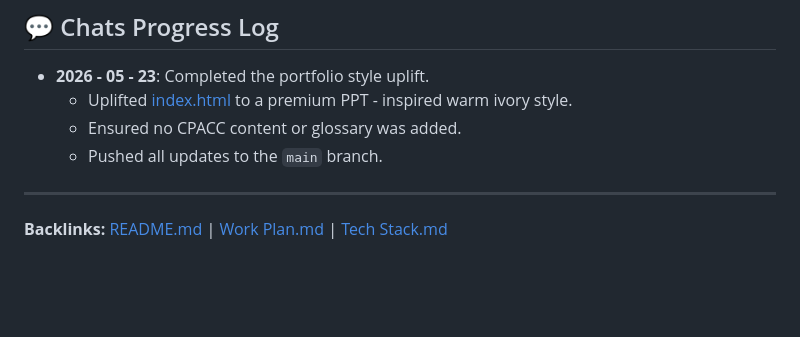
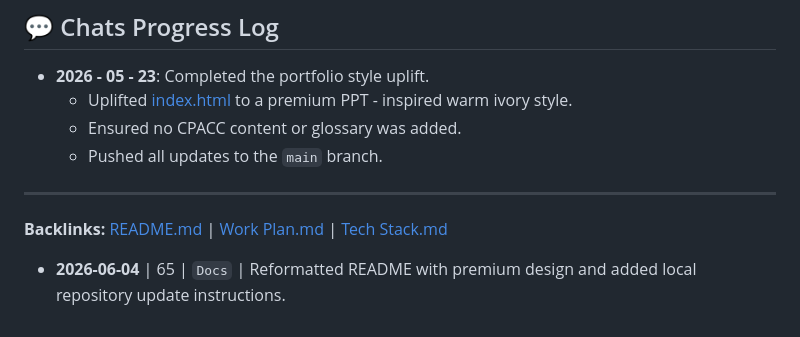
Before and after one commit to jiansuphd/portfolio, a Markdown page: _meta/progress.md, the part around the change. GitHub-like rendering; blank space fills up the shorter version.

Commit message:
Sync local repo to GitHub main

```diff
--- a/_meta/progress.md
+++ b/_meta/progress.md
@@ -81,3 +81,5 @@
 ---
 
 **Backlinks:** [README.md](../README.md) | [Work Plan.md](portfolio/_meta/Work%20Plan.md) | [Tech Stack.md](Tech%20Stack.md)
+
+- **2026-06-04** | 65 | `Docs` | Reformatted README with premium design and added local repository update instructions.
```
Also changed, not shown: 1 other file.
